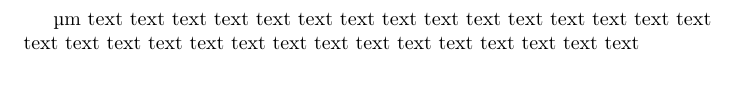
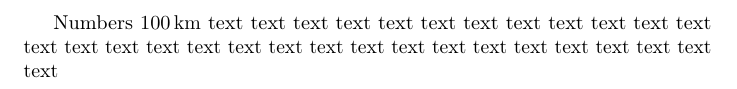
Before and after one commit to koppor/mwe-miktex, a LaTeX problem sheet (example-expansion-T1.tex): part of the page, cut so that both start at the same text. Compiled offline with pdfLaTeX.

Commit message:
Discard changes to example-expansion-T1.tex

```diff
--- a/example-expansion-T1.tex
+++ b/example-expansion-T1.tex
@@ -3,7 +3,7 @@
 \usepackage[expansion=alltext]{microtype}
 \usepackage{siunitx}
 \begin{document}
-\si{\micro\metre}
+Numbers \SI{100}{\km}
 text text text text text text text text text text text text text text text
 text text text text text text text text text text text text text text text
 \end{document}
```
